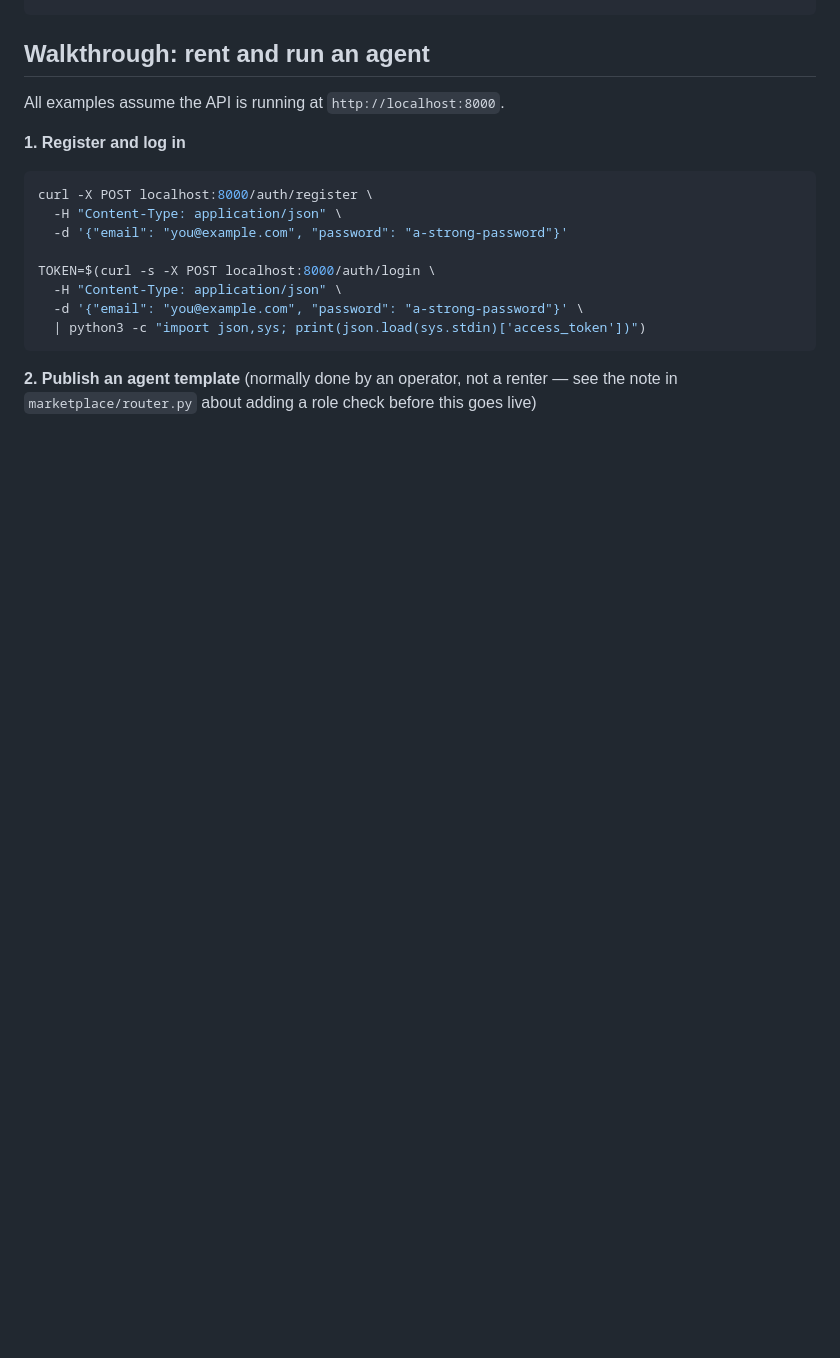
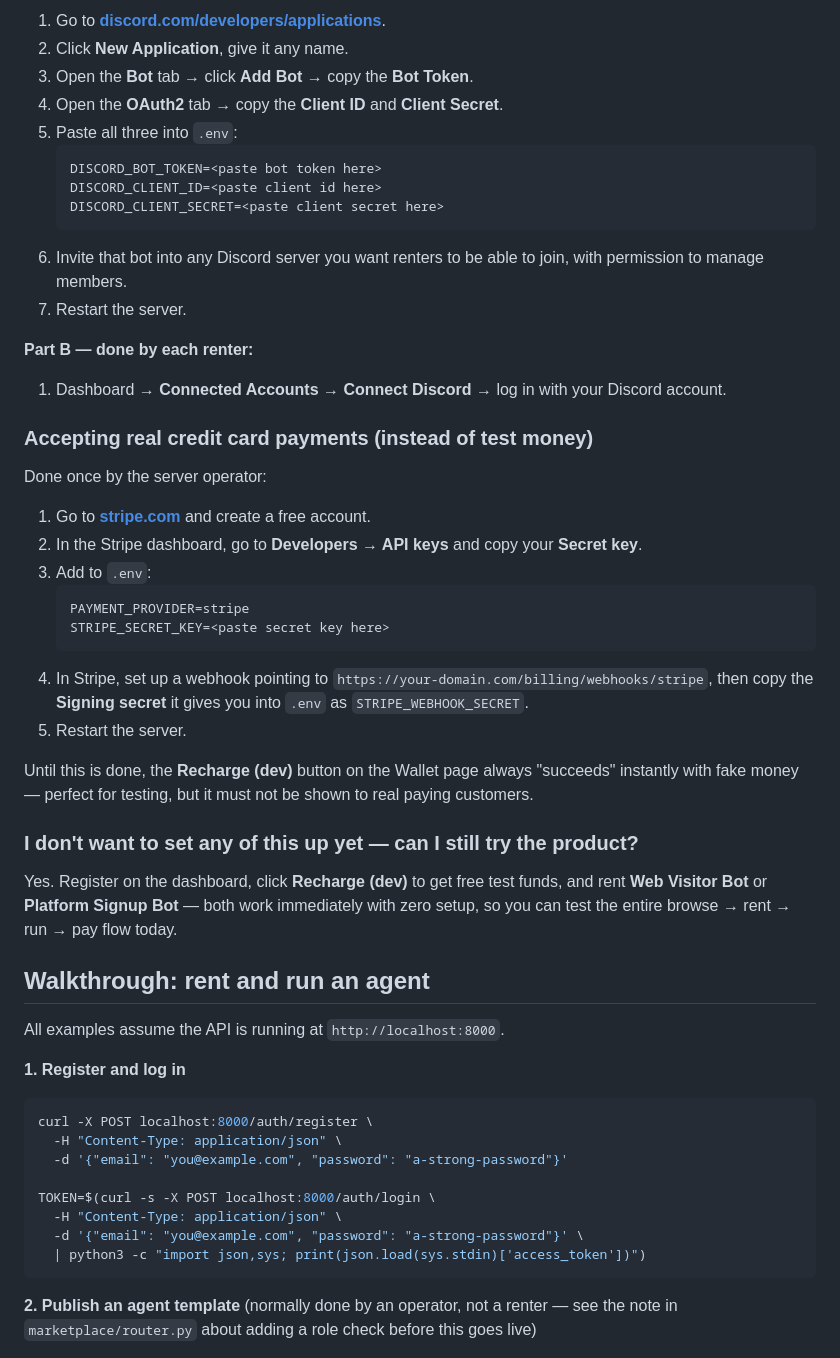
Before and after one commit to Ducy123/agenton, a Markdown page: README.md, the part around one of its changes. Rendered like a GitHub page; blank space fills up the shorter version.

Commit message:
docs: add ELI5 FAQ and seed script instructions to README

````diff
--- a/README.md
+++ b/README.md
@@ -130,3 +213,49 @@ pytest
+1. Go to **[discord.com/developers/applications](https://discord.com/developers/applications)**.
+2. Click **New Application**, give it any name.
+3. Open the **Bot** tab → click **Add Bot** → copy the **Bot Token**.
+4. Open the **OAuth2** tab → copy the **Client ID** and **Client Secret**.
+5. Paste all three into `.env`:
+   ```
+   DISCORD_BOT_TOKEN=<paste bot token here>
+   DISCORD_CLIENT_ID=<paste client id here>
+   DISCORD_CLIENT_SECRET=<paste client secret here>
+   ```
+6. Invite that bot into any Discord server you want renters to be able to
+   join, with permission to manage members.
+7. Restart the server.
+
+**Part B — done by each renter:**
+
+1. Dashboard → **Connected Accounts** → **Connect Discord** → log in with
+   your Discord account.
+
+### Accepting real credit card payments (instead of test money)
+
+Done once by the server operator:
+
+1. Go to **[stripe.com](https://stripe.com)** and create a free account.
+2. In the Stripe dashboard, go to **Developers → API keys** and copy your
+   **Secret key**.
+3. Add to `.env`:
+   ```
+   PAYMENT_PROVIDER=stripe
+   STRIPE_SECRET_KEY=<paste secret key here>
+   ```
+4. In Stripe, set up a webhook pointing to
+   `https://your-domain.com/billing/webhooks/stripe`, then copy the
+   **Signing secret** it gives you into `.env` as `STRIPE_WEBHOOK_SECRET`.
+5. Restart the server.
+
+Until this is done, the **Recharge (dev)** button on the Wallet page always
+"succeeds" instantly with fake money — perfect for testing, but it must
+not be shown to real paying customers.
+
+### I don't want to set any of this up yet — can I still try the product?
+
+Yes. Register on the dashboard, click **Recharge (dev)** to get free test
+funds, and rent **Web Visitor Bot** or **Platform Signup Bot** — both work
+immediately with zero setup, so you can test the entire browse → rent →
+run → pay flow today.
 
 ## Walkthrough: rent and run an agent
 
````
Also changed, not shown: other parts of README.md (+83 -0 lines).
